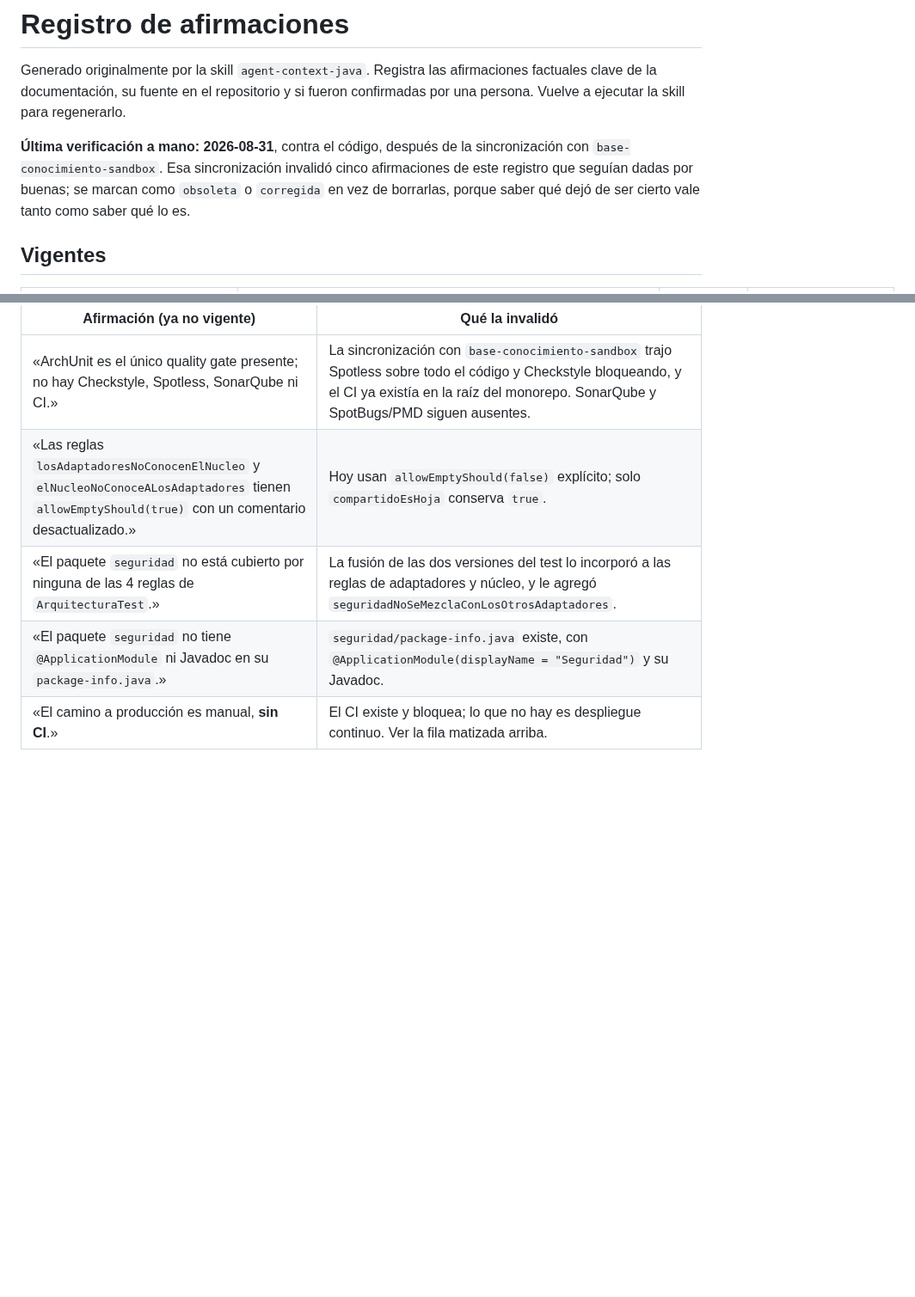
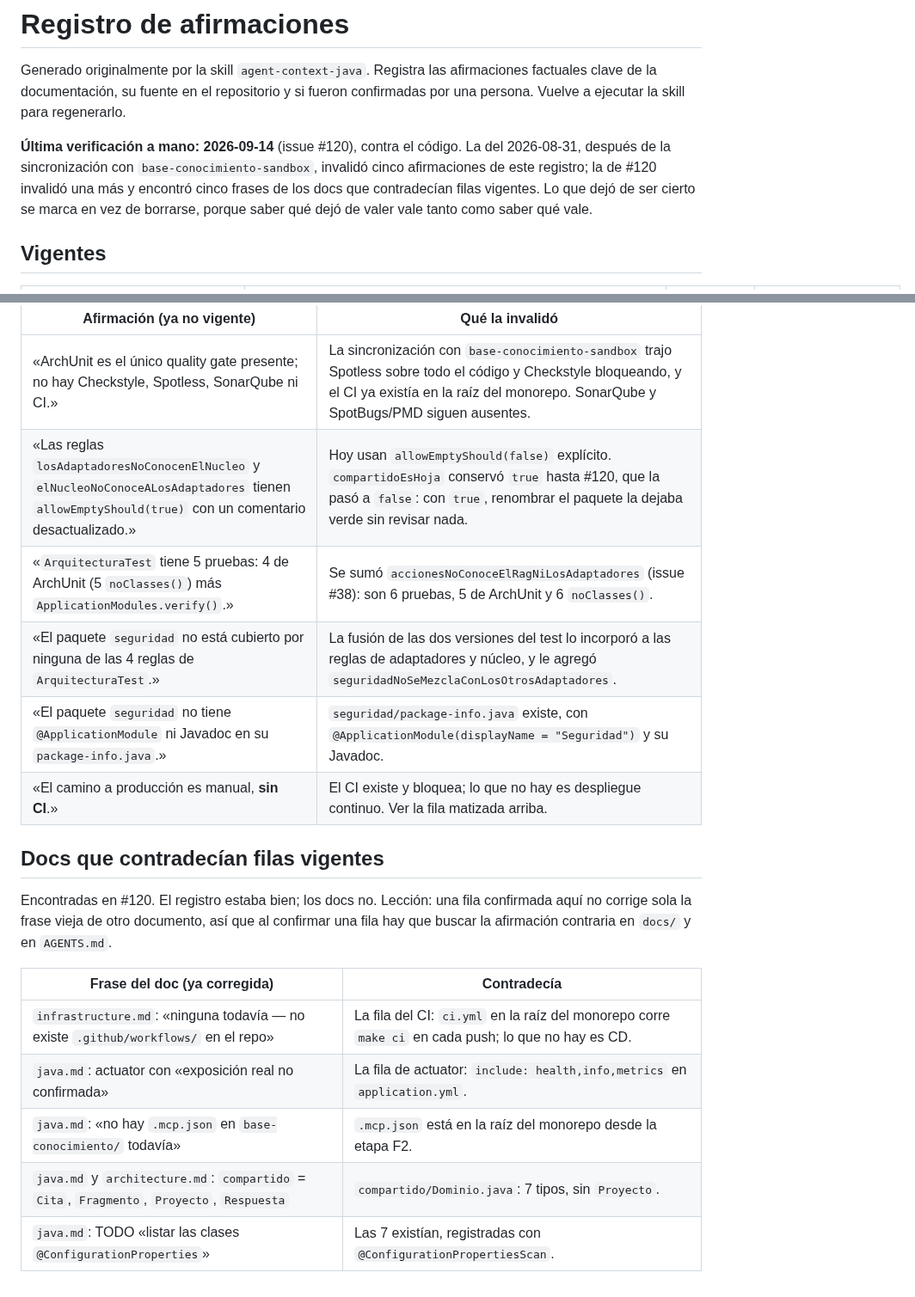
Before and after one commit to G3A/workshop-desarrollo-sw-guiado-por-ia, a Markdown page: base-conocimiento/docs/claims-ledger.md, 2 parts joined by grey strips. Shown at 86% size. GitHub-like rendering; blank space fills up the shorter version.

Commit message:
docs(base-conocimiento): el registro de afirmaciones anota lo corregido en #120
- Fecha de verificacion 2026-09-14.
- "ArquitecturaTest tiene 5 pruebas" pasa a Invalidadas: son 6, 5 de ArchUnit
  y 6 noClasses(), todas con allowEmptyShould(false).
- Vigentes nuevas: los 7 tipos de compartido, las 7 @ConfigurationProperties
  y .mcp.json con los 8 hooks en la raiz del monorepo.
- Seccion nueva "Docs que contradecian filas vigentes": el CI y actuator ya
  estaban bien aqui, pero no en infrastructure.md ni en java.md. Una fila
  confirmada no corrige sola la frase contraria de otro documento.

Closes #120

Asistido-por-IA: claude-opus-5
Co-Authored-By: Claude Opus 5 (1M context) <noreply@anthropic.com>
Claude-Session: https://claude.ai/code/session_01RwVJ2gjsTPPYKRnwxrLev5

```diff
--- a/base-conocimiento/docs/claims-ledger.md
+++ b/base-conocimiento/docs/claims-ledger.md
@@ -4,10 +4,11 @@ Generado originalmente por la skill `agent-context-java`. Registra las afirmacio
 de la documentación, su fuente en el repositorio y si fueron confirmadas por una persona. Vuelve a
 ejecutar la skill para regenerarlo.
 
-**Última verificación a mano: 2026-08-31**, contra el código, después de la sincronización con
-`base-conocimiento-sandbox`. Esa sincronización invalidó cinco afirmaciones de este registro que
-seguían dadas por buenas; se marcan como `obsoleta` o `corregida` en vez de borrarlas, porque saber
-qué dejó de ser cierto vale tanto como saber qué lo es.
+**Última verificación a mano: 2026-09-14** (issue #120), contra el código. La del 2026-08-31, después
+de la sincronización con `base-conocimiento-sandbox`, invalidó cinco afirmaciones de este registro;
+la de #120 invalidó una más y encontró cinco frases de los docs que contradecían filas vigentes. Lo
+que dejó de ser cierto se marca en vez de borrarse, porque saber qué dejó de valer vale tanto como
+saber qué vale.
 
 ## Vigentes
 
@@ -37,7 +41,22 @@ que las encuentre citadas en otro documento necesita saber que ya no valen.
 | Afirmación (ya no vigente) | Qué la invalidó |
 |---|---|
 | «ArchUnit es el único quality gate presente; no hay Checkstyle, Spotless, SonarQube ni CI.» | La sincronización con `base-conocimiento-sandbox` trajo Spotless sobre todo el código y Checkstyle bloqueando, y el CI ya existía en la raíz del monorepo. SonarQube y SpotBugs/PMD siguen ausentes. |
-| «Las reglas `losAdaptadoresNoConocenElNucleo` y `elNucleoNoConoceALosAdaptadores` tienen `allowEmptyShould(true)` con un comentario desactualizado.» | Hoy usan `allowEmptyShould(false)` explícito; solo `compartidoEsHoja` conserva `true`. |
+| «Las reglas `losAdaptadoresNoConocenElNucleo` y `elNucleoNoConoceALosAdaptadores` tienen `allowEmptyShould(true)` con un comentario desactualizado.» | Hoy usan `allowEmptyShould(false)` explícito. `compartidoEsHoja` conservó `true` hasta #120, que la pasó a `false`: con `true`, renombrar el paquete la dejaba verde sin revisar nada. |
+| «`ArquitecturaTest` tiene 5 pruebas: 4 de ArchUnit (5 `noClasses()`) más `ApplicationModules.verify()`.» | Se sumó `accionesNoConoceElRagNiLosAdaptadores` (issue #38): son 6 pruebas, 5 de ArchUnit y 6 `noClasses()`. |
 | «El paquete `seguridad` no está cubierto por ninguna de las 4 reglas de `ArquitecturaTest`.» | La fusión de las dos versiones del test lo incorporó a las reglas de adaptadores y núcleo, y le agregó `seguridadNoSeMezclaConLosOtrosAdaptadores`. |
 | «El paquete `seguridad` no tiene `@ApplicationModule` ni Javadoc en su `package-info.java`.» | `seguridad/package-info.java` existe, con `@ApplicationModule(displayName = "Seguridad")` y su Javadoc. |
 | «El camino a producción es manual, **sin CI**.» | El CI existe y bloquea; lo que no hay es despliegue continuo. Ver la fila matizada arriba. |
+
+## Docs que contradecían filas vigentes
+
+Encontradas en #120. El registro estaba bien; los docs no. Lección: una fila confirmada aquí no
+corrige sola la frase vieja de otro documento, así que al confirmar una fila hay que buscar la
+afirmación contraria en `docs/` y en `AGENTS.md`.
+
+| Frase del doc (ya corregida) | Contradecía |
+|---|---|
+| `infrastructure.md`: «ninguna todavía — no existe `.github/workflows/` en el repo» | La fila del CI: `ci.yml` en la raíz del monorepo corre `make ci` en cada push; lo que no hay es CD. |
+| `java.md`: actuator con «exposición real no confirmada» | La fila de actuator: `include: health,info,metrics` en `application.yml`. |
+| `java.md`: «no hay `.mcp.json` en `base-conocimiento/` todavía» | `.mcp.json` está en la raíz del monorepo desde la etapa F2. |
+| `java.md` y `architecture.md`: `compartido` = `Cita`, `Fragmento`, `Proyecto`, `Respuesta` | `compartido/Dominio.java`: 7 tipos, sin `Proyecto`. |
+| `java.md`: TODO «listar las clases `@ConfigurationProperties`» | Las 7 existían, registradas con `@ConfigurationPropertiesScan`. |
```
Also changed, not shown: other parts of base-conocimiento/docs/claims-ledger.md (+4 -1 lines).
